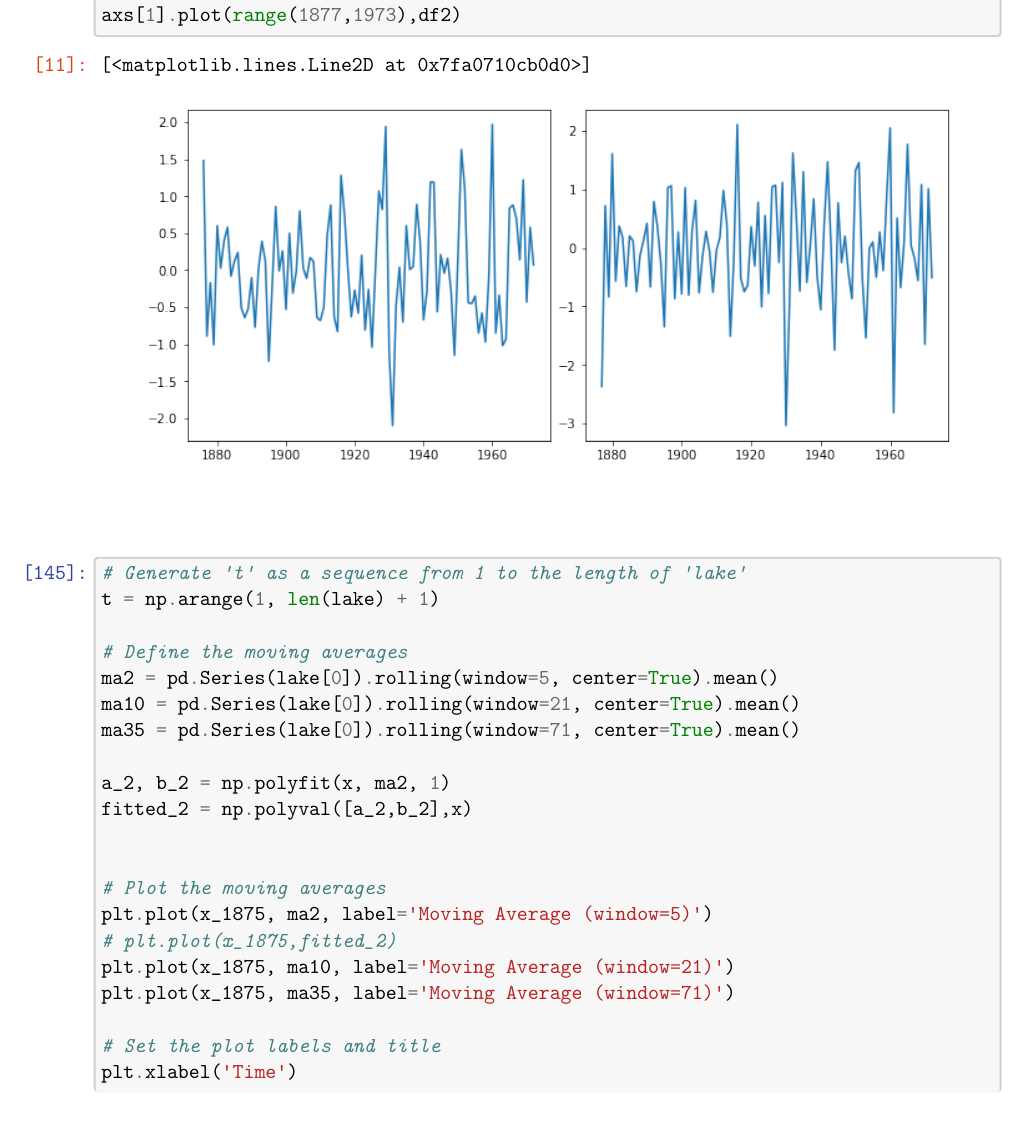
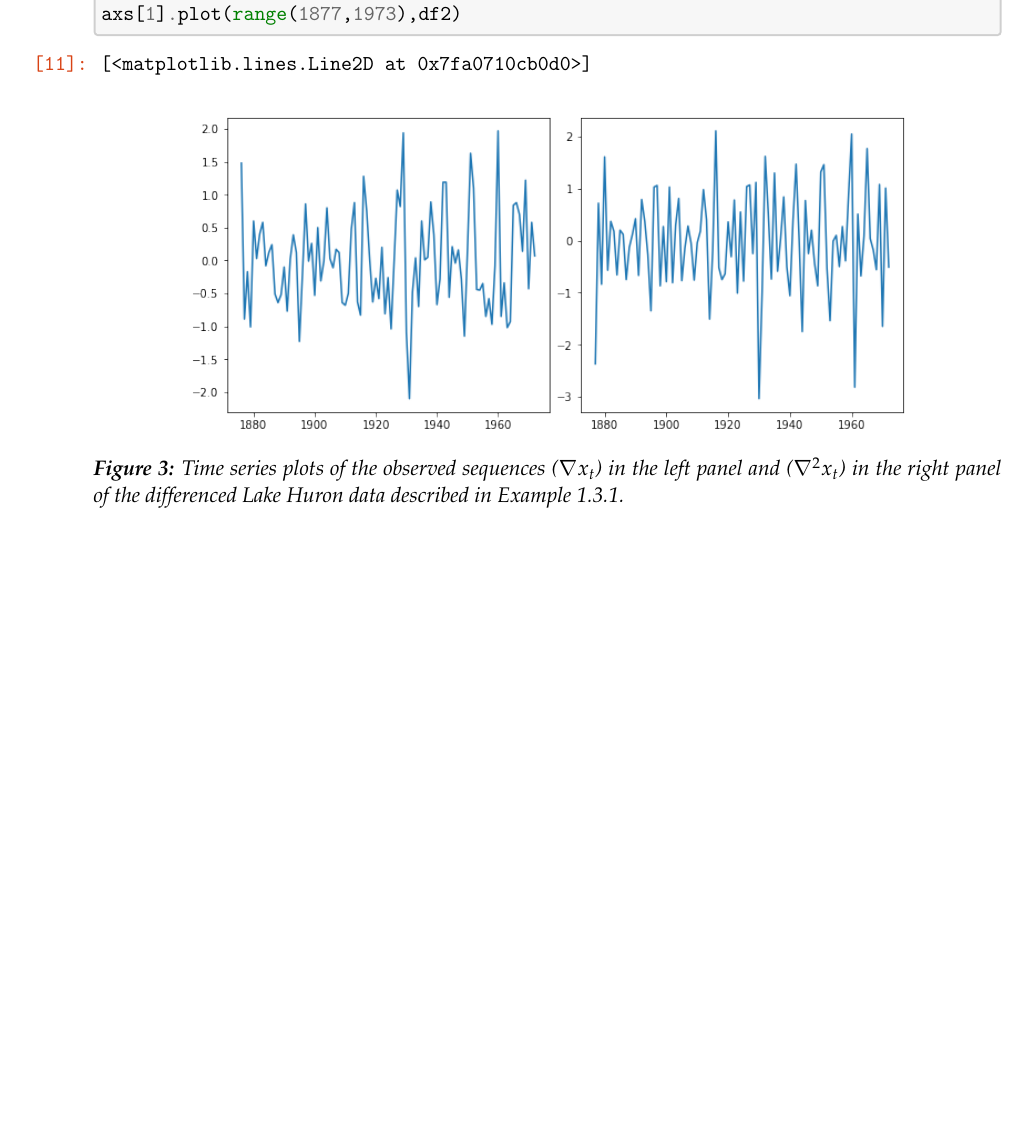
Before and after one commit to lu-lu-xue/Applied-Time-Series-Analysis, a LaTeX document (Python/ch1/Section 1.3/Section 1.3.tex): part of page 4 of 5 before the commit and part of page 4 of 4 after it, cut so that both start at the same text, the shorter picture padded with empty space. Compiled offline with pdfLaTeX.

Commit message:
modify latex file for figures

```diff
--- a/Python/ch1/Section 1.3/Section 1.3.tex
+++ b/Python/ch1/Section 1.3/Section 1.3.tex
@@ -1,5 +1,6 @@
 \documentclass[11pt]{article}
 
+    \usepackage[font=it,labelfont=bf]{caption}
     \usepackage[breakable]{tcolorbox}
     \usepackage{parskip} % Stop auto-indenting (to mimic markdown behaviour)
 
@@ -19,9 +20,9 @@
     % Ensure that by default, figures have no caption (until we provide a
     % proper Figure object with a Caption API and a way to capture that
     % in the conversion process - todo).
-    \usepackage{caption}
-    \DeclareCaptionFormat{nocaption}{}
-    \captionsetup{format=nocaption,aboveskip=0pt,belowskip=0pt}
+    % \usepackage{caption}
+    % \DeclareCaptionFormat{nocaption}{}
+    % \captionsetup{format=nocaption,aboveskip=0pt,belowskip=0pt}
 
     \usepackage[Export]{adjustbox} % Used to constrain images to a maximum size
     \adjustboxset{max size={0.9\linewidth}{0.9\paperheight}}
@@ -564,31 +574,3 @@ Huron data described in Example 1.3.1.
 \end{Verbatim}
 \end{tcolorbox}
 
-    \begin{center}
-    \adjustimage{max size={0.9\linewidth}{0.9\paperheight}}{output_14_1.png}
-    \end{center}
-    { \hspace*{\fill} \\}
-
-    \begin{tcolorbox}[breakable, size=fbox, boxrule=1pt, pad at break*=1mm,colback=cellbackground, colframe=cellborder]
-\prompt{In}{incolor}{145}{\boxspacing}
-\begin{Verbatim}[commandchars=\\\{\}]
-\PY{c+c1}{\PYZsh{} Generate \PYZsq{}t\PYZsq{} as a sequence from 1 to the length of \PYZsq{}lake\PYZsq{}}
-\PY{n}{t} \PY{o}{=} \PY{n}{np}\PY{o}{.}\PY{n}{arange}\PY{p}{(}\PY{l+m+mi}{1}\PY{p}{,} \PY{n+nb}{len}\PY{p}{(}\PY{n}{lake}\PY{p}{)} \PY{o}{+} \PY{l+m+mi}{1}\PY{p}{)}
-
-\PY{c+c1}{\PYZsh{} Define the moving averages}
-\PY{n}{ma2} \PY{o}{=} \PY{n}{pd}\PY{o}{.}\PY{n}{Series}\PY{p}{(}\PY{n}{lake}\PY{p}{[}\PY{l+m+mi}{0}\PY{p}{]}\PY{p}{)}\PY{o}{.}\PY{n}{rolling}\PY{p}{(}\PY{n}{window}\PY{o}{=}\PY{l+m+mi}{5}\PY{p}{,} \PY{n}{center}\PY{o}{=}\PY{k+kc}{True}\PY{p}{)}\PY{o}{.}\PY{n}{mean}\PY{p}{(}\PY{p}{)}
-\PY{n}{ma10} \PY{o}{=} \PY{n}{pd}\PY{o}{.}\PY{n}{Series}\PY{p}{(}\PY{n}{lake}\PY{p}{[}\PY{l+m+mi}{0}\PY{p}{]}\PY{p}{)}\PY{o}{.}\PY{n}{rolling}\PY{p}{(}\PY{n}{window}\PY{o}{=}\PY{l+m+mi}{21}\PY{p}{,} \PY{n}{center}\PY{o}{=}\PY{k+kc}{True}\PY{p}{)}\PY{o}{.}\PY{n}{mean}\PY{p}{(}\PY{p}{)}
-\PY{n}{ma35} \PY{o}{=} \PY{n}{pd}\PY{o}{.}\PY{n}{Series}\PY{p}{(}\PY{n}{lake}\PY{p}{[}\PY{l+m+mi}{0}\PY{p}{]}\PY{p}{)}\PY{o}{.}\PY{n}{rolling}\PY{p}{(}\PY{n}{window}\PY{o}{=}\PY{l+m+mi}{71}\PY{p}{,} \PY{n}{center}\PY{o}{=}\PY{k+kc}{True}\PY{p}{)}\PY{o}{.}\PY{n}{mean}\PY{p}{(}\PY{p}{)}
-
-\PY{n}{a\PYZus{}2}\PY{p}{,} \PY{n}{b\PYZus{}2} \PY{o}{=} \PY{n}{np}\PY{o}{.}\PY{n}{polyfit}\PY{p}{(}\PY{n}{x}\PY{p}{,} \PY{n}{ma2}\PY{p}{,} \PY{l+m+mi}{1}\PY{p}{)}
-\PY{n}{fitted\PYZus{}2} \PY{o}{=} \PY{n}{np}\PY{o}{.}\PY{n}{polyval}\PY{p}{(}\PY{p}{[}\PY{n}{a\PYZus{}2}\PY{p}{,}\PY{n}{b\PYZus{}2}\PY{p}{]}\PY{p}{,}\PY{n}{x}\PY{p}{)}
-
-
-\PY{c+c1}{\PYZsh{} Plot the moving averages}
-\PY{n}{plt}\PY{o}{.}\PY{n}{plot}\PY{p}{(}\PY{n}{x\PYZus{}1875}\PY{p}{,} \PY{n}{ma2}\PY{p}{,} \PY{n}{label}\PY{o}{=}\PY{l+s+s1}{\PYZsq{}}\PY{l+s+s1}{Moving Average (window=5)}\PY{l+s+s1}{\PYZsq{}}\PY{p}{)}
-\PY{c+c1}{\PYZsh{} plt.plot(x\PYZus{}1875,fitted\PYZus{}2)}
-\PY{n}{plt}\PY{o}{.}\PY{n}{plot}\PY{p}{(}\PY{n}{x\PYZus{}1875}\PY{p}{,} \PY{n}{ma10}\PY{p}{,} \PY{n}{label}\PY{o}{=}\PY{l+s+s1}{\PYZsq{}}\PY{l+s+s1}{Moving Average (window=21)}\PY{l+s+s1}{\PYZsq{}}\PY{p}{)}
-\PY{n}{plt}\PY{o}{.}\PY{n}{plot}\PY{p}{(}\PY{n}{x\PYZus{}1875}\PY{p}{,} \PY{n}{ma35}\PY{p}{,} \PY{n}{label}\PY{o}{=}\PY{l+s+s1}{\PYZsq{}}\PY{l+s+s1}{Moving Average (window=71)}\PY{l+s+s1}{\PYZsq{}}\PY{p}{)}
-
-\PY{c+c1}{\PYZsh{} Set the plot labels and title}
-\PY{n}{plt}\PY{o}{.}\PY{n}{xlabel}\PY{p}{(}\PY{l+s+s1}{\PYZsq{}}\PY{l+s+s1}{Time}\PY{l+s+s1}{\PYZsq{}}\PY{p}{)}
@@ -601,2 +577,6 @@ Huron data described in Example 1.3.1.
-\end{Verbatim}
-\end{tcolorbox}
+    \begin{figure}
+        \centering
+        \includegraphics[width=0.8\textwidth]{output_14_1.png}
+        \caption{Time series plots of the observed sequences ($\nabla x_t$) in the left panel and ($\nabla^2 x_t$) in the right
+        panel of the differenced Lake Huron data described in Example 1.3.1.}
+    \end{figure}
```
Also changed, not shown: Python/ch1/Section 1.3/Section 1.3.pdf, Python/ch1/Section 1.3/Section 1.3.tex (32 more changed lines).
